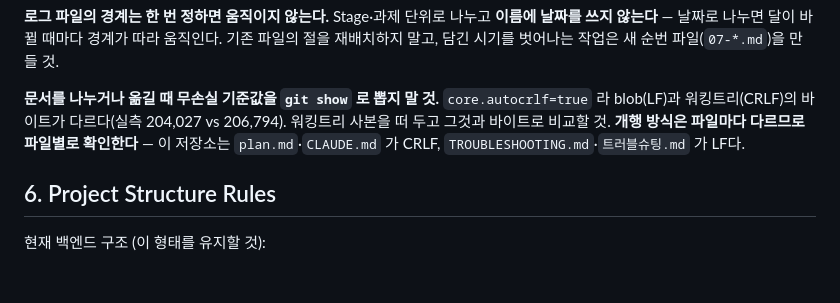
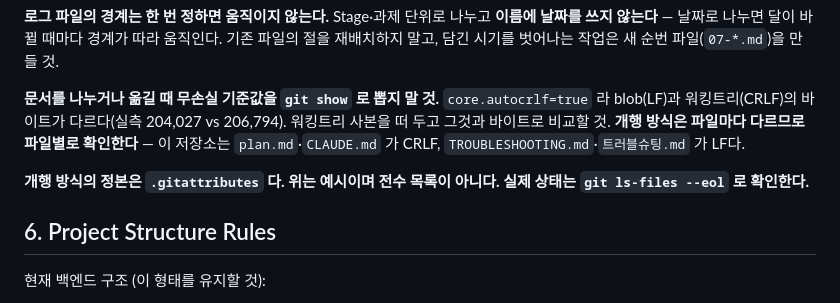
Before and after one commit to jjunyuongv/AI-GitHub, a Markdown page: CLAUDE.md, the part around the change. Drawn GitHub-style; blank space fills up the shorter version.

Commit message:
docs: 개행 규칙의 정본이 .gitattributes 임을 명시
CLAUDE.md 의 개행 예시 목록에 STATUS.md 를 채우지 않고, 그 목록이 예시일 뿐이며
정본은 .gitattributes 라는 한 줄만 넣었다.

목록을 채우면 .gitattributes 와 이중 관리가 된다. 두 곳이 갈라졌을 때 어느 쪽이
맞는지 알 수 없고, 문서 쪽이 낡으면 조용히 틀린 안내가 된다. STATUS.md 를
"코드가 정본, 문서는 대조만" 으로 만든 것과 같은 이유다.

실제 상태를 재는 방법(git ls-files --eol)을 함께 적어, 목록을 늘리는 대신
확인 경로를 남겼다.

```diff
--- a/CLAUDE.md
+++ b/CLAUDE.md
@@ -135,6 +135,9 @@ blob(LF)과 워킹트리(CRLF)의 바이트가 다르다(실측 204,027 vs 206,7
 그것과 바이트로 비교할 것. **개행 방식은 파일마다 다르므로 파일별로 확인한다** —
 이 저장소는 `plan.md`·`CLAUDE.md` 가 CRLF, `TROUBLESHOOTING.md`·`트러블슈팅.md` 가 LF다.
 
+**개행 방식의 정본은 `.gitattributes` 다. 위는 예시이며 전수 목록이 아니다.
+실제 상태는 `git ls-files --eol` 로 확인한다.**
+
 ## 6. Project Structure Rules
 
 현재 백엔드 구조 (이 형태를 유지할 것):
```
